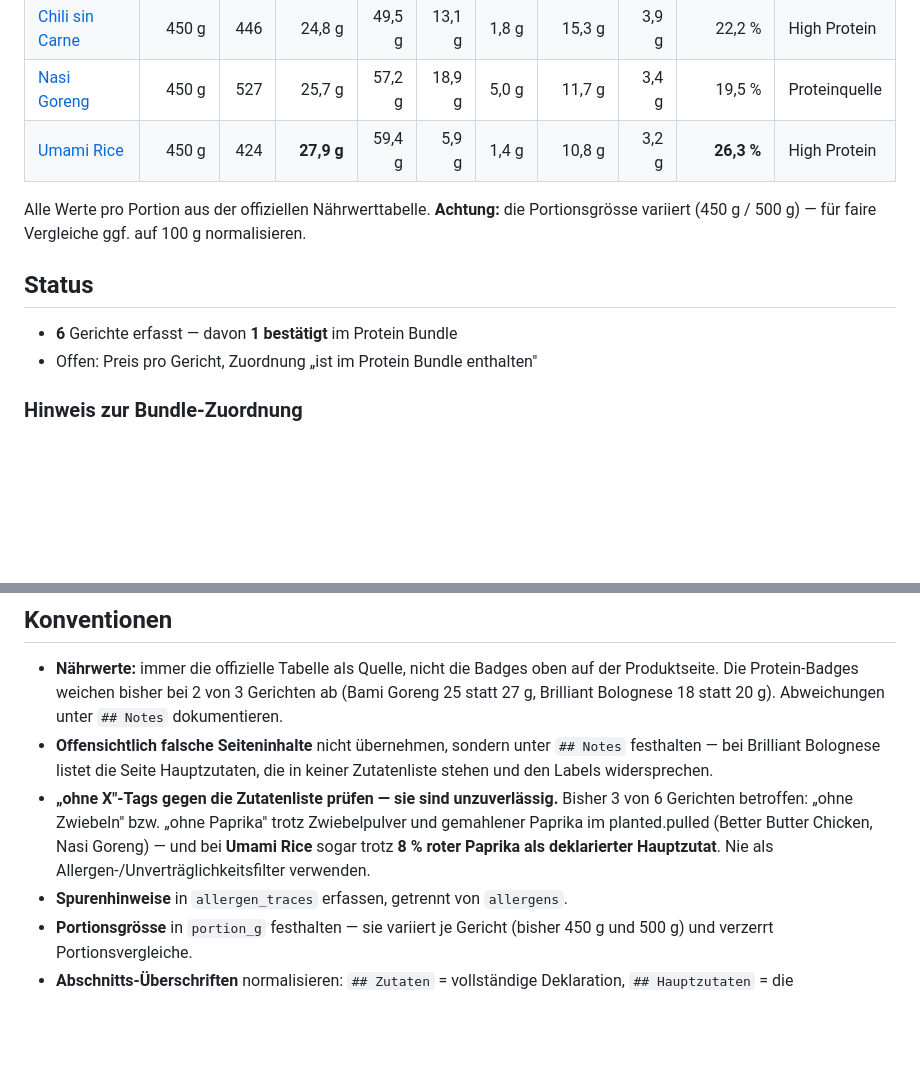
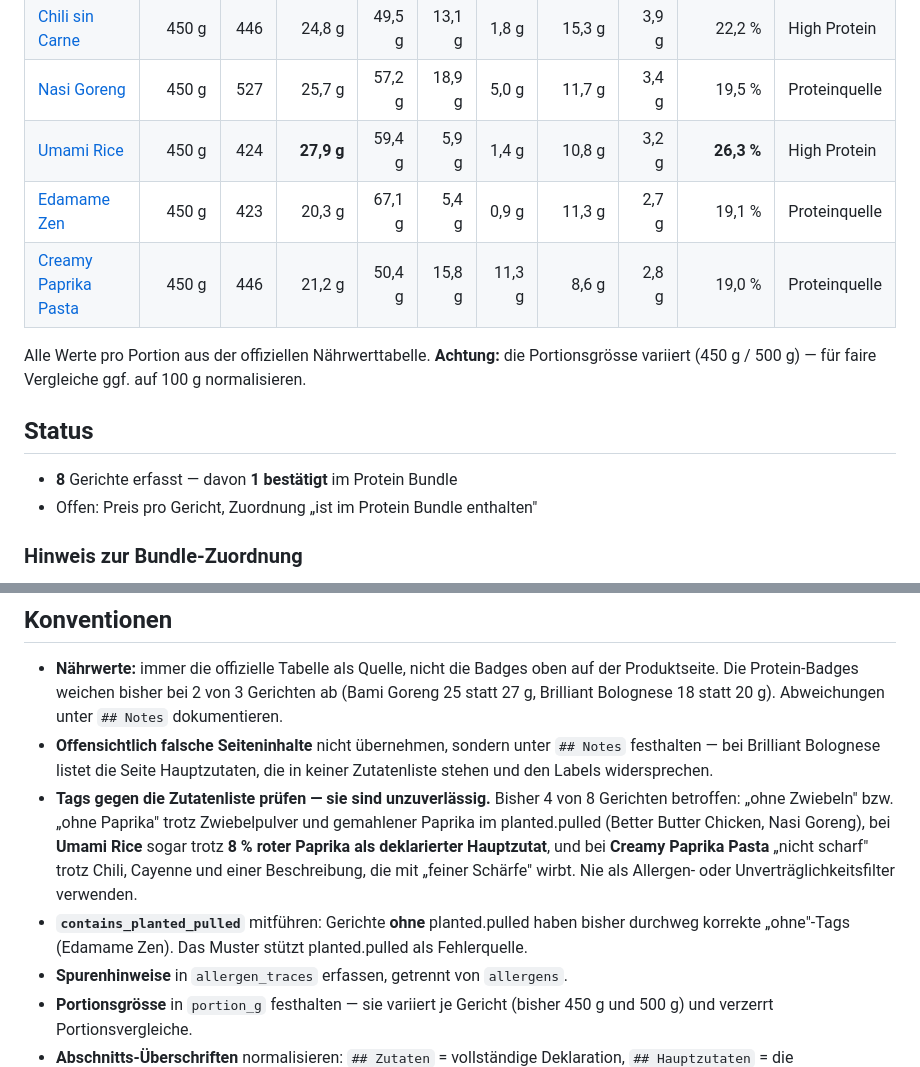
Before and after one commit to qckhpjntbkxrp/claudexrp, a Markdown page: data/every-foods/README.md, 2 parts joined by grey strips. GitHub-like rendering; blank space fills up the shorter version.

Commit message:
Add Edamame Zen and Creamy Paprika Pasta
Edamame Zen is the first dish without planted.pulled and the first
whose ohne-X tags all hold, which supports planted.pulled as the source
of those contradictions; track it via contains_planted_pulled. Creamy
Paprika Pasta adds a new tag-defect type: nicht scharf alongside chili,
cayenne and a description advertising heat.

Co-Authored-By: Claude Opus 5 <noreply@anthropic.com>
Claude-Session: https://claude.ai/code/session_01SBSEQqd7UrZnokTdK1yJnd

```diff
--- a/data/every-foods/README.md
+++ b/data/every-foods/README.md
@@ -27,6 +27,8 @@ Damit lässt sich später ohne Umbau eine Tabelle, ein Vergleich oder ein Export
 | [Chili sin Carne](dishes/chili-sin-carne.md) | 450 g | 446 | 24,8 g | 49,5 g | 13,1 g | 1,8 g | 15,3 g | 3,9 g | 22,2 % | High Protein |
 | [Nasi Goreng](dishes/nasi-goreng.md) | 450 g | 527 | 25,7 g | 57,2 g | 18,9 g | 5,0 g | 11,7 g | 3,4 g | 19,5 % | Proteinquelle |
 | [Umami Rice](dishes/umami-rice.md) | 450 g | 424 | **27,9 g** | 59,4 g | 5,9 g | 1,4 g | 10,8 g | 3,2 g | **26,3 %** | High Protein |
+| [Edamame Zen](dishes/edamame-zen.md) | 450 g | 423 | 20,3 g | 67,1 g | 5,4 g | 0,9 g | 11,3 g | 2,7 g | 19,1 % | Proteinquelle |
+| [Creamy Paprika Pasta](dishes/creamy-paprika-pasta.md) | 450 g | 446 | 21,2 g | 50,4 g | 15,8 g | 11,3 g | 8,6 g | 2,8 g | 19,0 % | Proteinquelle |
 
 Alle Werte pro Portion aus der offiziellen Nährwerttabelle. **Achtung:** die
 Portionsgrösse variiert (450 g / 500 g) — für faire Vergleiche ggf. auf 100 g
@@ -34,7 +36,7 @@ normalisieren.
 
 ## Status
 
-- **6** Gerichte erfasst — davon **1 bestätigt** im Protein Bundle
+- **8** Gerichte erfasst — davon **1 bestätigt** im Protein Bundle
 - Offen: Preis pro Gericht, Zuordnung „ist im Protein Bundle enthalten"
 
 ### Hinweis zur Bundle-Zuordnung
@@ -73,11 +75,16 @@ Gerichte gegenprüfen.
 - **Offensichtlich falsche Seiteninhalte** nicht übernehmen, sondern unter `## Notes`
   festhalten — bei Brilliant Bolognese listet die Seite Hauptzutaten, die in keiner
   Zutatenliste stehen und den Labels widersprechen.
-- **„ohne X"-Tags gegen die Zutatenliste prüfen — sie sind unzuverlässig.**
-  Bisher 3 von 6 Gerichten betroffen: „ohne Zwiebeln" bzw. „ohne Paprika" trotz
-  Zwiebelpulver und gemahlener Paprika im planted.pulled (Better Butter Chicken,
-  Nasi Goreng) — und bei **Umami Rice** sogar trotz **8 % roter Paprika als
-  deklarierter Hauptzutat**. Nie als Allergen-/Unverträglichkeitsfilter verwenden.
+- **Tags gegen die Zutatenliste prüfen — sie sind unzuverlässig.** Bisher 4 von 8
+  Gerichten betroffen: „ohne Zwiebeln" bzw. „ohne Paprika" trotz Zwiebelpulver und
+  gemahlener Paprika im planted.pulled (Better Butter Chicken, Nasi Goreng), bei
+  **Umami Rice** sogar trotz **8 % roter Paprika als deklarierter Hauptzutat**, und
+  bei **Creamy Paprika Pasta** „nicht scharf" trotz Chili, Cayenne und einer
+  Beschreibung, die mit „feiner Schärfe" wirbt. Nie als Allergen- oder
+  Unverträglichkeitsfilter verwenden.
+- **`contains_planted_pulled`** mitführen: Gerichte **ohne** planted.pulled haben
+  bisher durchweg korrekte „ohne"-Tags (Edamame Zen). Das Muster stützt planted.pulled
+  als Fehlerquelle.
 - **Spurenhinweise** in `allergen_traces` erfassen, getrennt von `allergens`.
 - **Portionsgrösse** in `portion_g` festhalten — sie variiert je Gericht (bisher
   450 g und 500 g) und verzerrt Portionsvergleiche.
```
Also changed, not shown: 2 other files.
